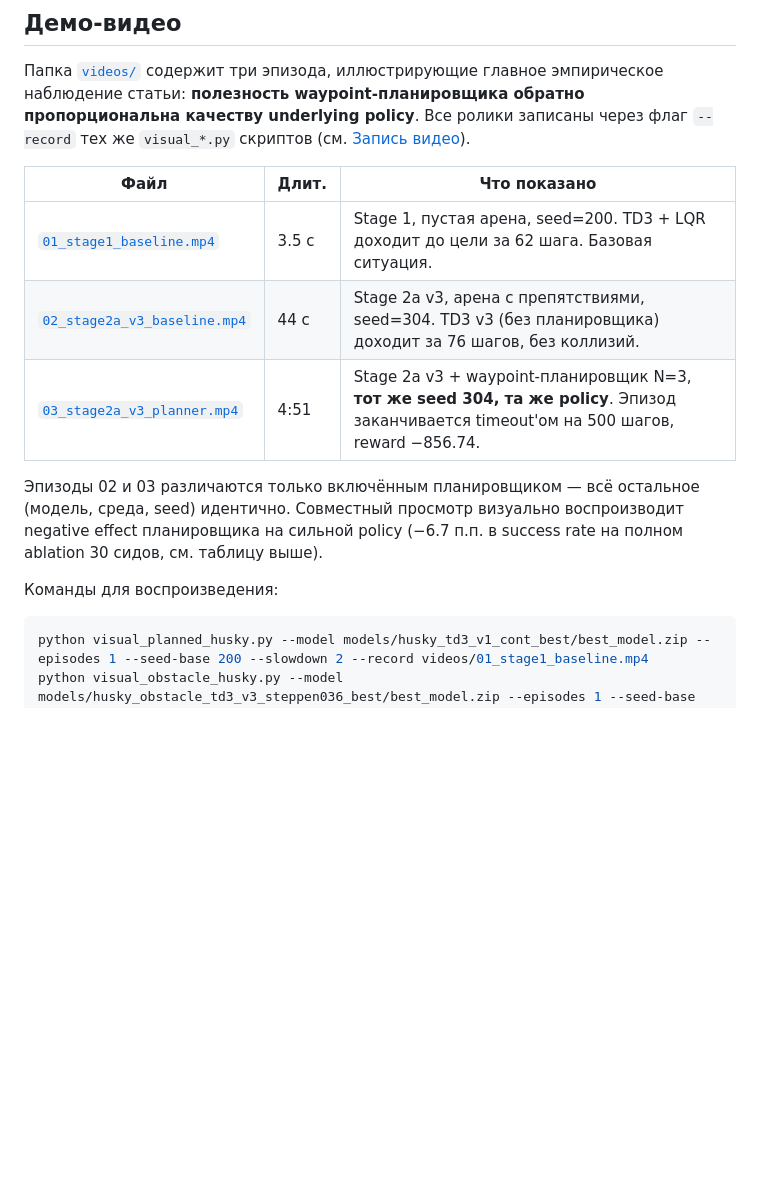
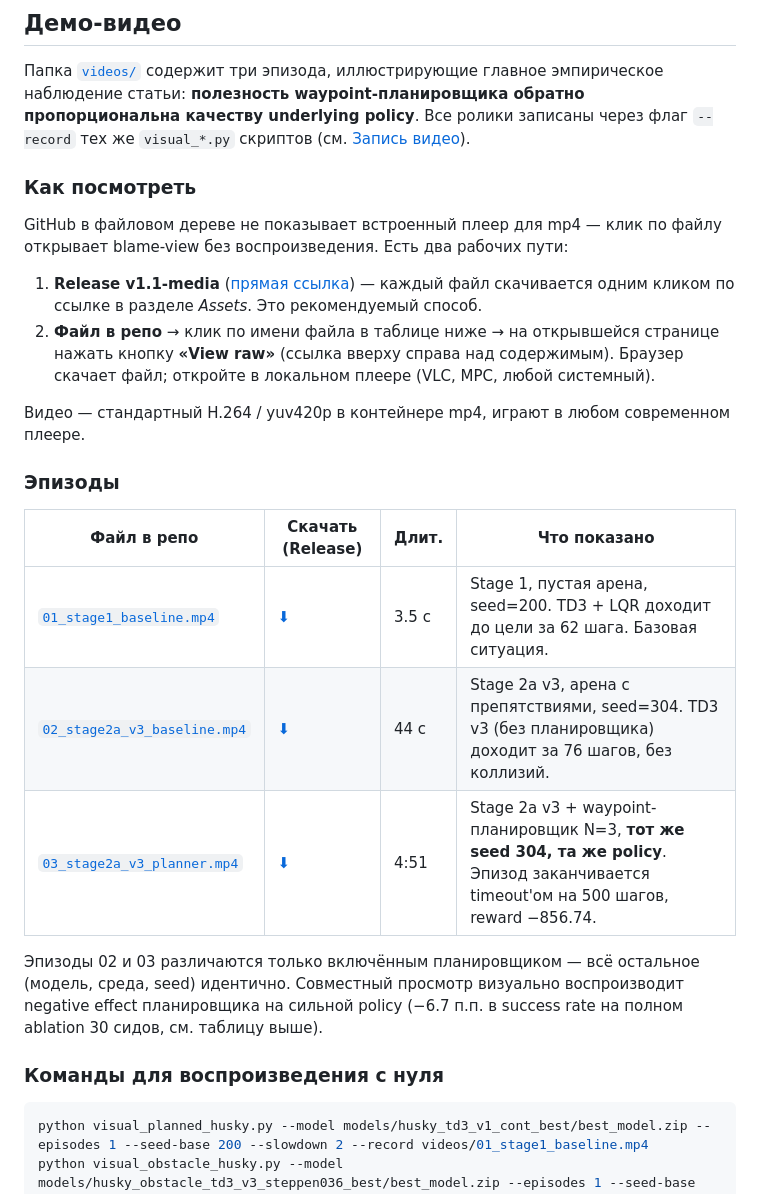
Before and after one commit to GK-Asp-hub/-dccn-husky-rl, a Markdown page: README.md, the part around the change. Drawn GitHub-style; blank space fills up the shorter version.

````diff
--- a/README.md
+++ b/README.md
@@ -256,15 +256,26 @@ python make_report_figures.py
 
 Папка [`videos/`](videos/) содержит три эпизода, иллюстрирующие главное эмпирическое наблюдение статьи: **полезность waypoint-планировщика обратно пропорциональна качеству underlying policy**. Все ролики записаны через флаг `--record` тех же `visual_*.py` скриптов (см. [Запись видео](#запись-видео)).
 
-| Файл | Длит. | Что показано |
-|------|-------|--------------|
-| [`01_stage1_baseline.mp4`](videos/01_stage1_baseline.mp4) | 3.5 с | Stage 1, пустая арена, seed=200. TD3 + LQR доходит до цели за 62 шага. Базовая ситуация. |
-| [`02_stage2a_v3_baseline.mp4`](videos/02_stage2a_v3_baseline.mp4) | 44 с | Stage 2a v3, арена с препятствиями, seed=304. TD3 v3 (без планировщика) доходит за 76 шагов, без коллизий. |
-| [`03_stage2a_v3_planner.mp4`](videos/03_stage2a_v3_planner.mp4) | 4:51 | Stage 2a v3 + waypoint-планировщик N=3, **тот же seed 304, та же policy**. Эпизод заканчивается timeout'ом на 500 шагов, reward −856.74. |
+### Как посмотреть
+
+GitHub в файловом дереве не показывает встроенный плеер для mp4 — клик по файлу открывает blame-view без воспроизведения. Есть два рабочих пути:
+
+1. **Release v1.1-media** ([прямая ссылка](https://github.com/GK-Asp-hub/-dccn-husky-rl/releases/tag/v1.1-media)) — каждый файл скачивается одним кликом по ссылке в разделе *Assets*. Это рекомендуемый способ.
+2. **Файл в репо** → клик по имени файла в таблице ниже → на открывшейся странице нажать кнопку **«View raw»** (ссылка вверху справа над содержимым). Браузер скачает файл; откройте в локальном плеере (VLC, MPC, любой системный).
+
+Видео — стандартный H.264 / yuv420p в контейнере mp4, играют в любом современном плеере.
+
+### Эпизоды
+
+| Файл в репо | Скачать (Release) | Длит. | Что показано |
+|------|------|-------|--------------|
+| [`01_stage1_baseline.mp4`](videos/01_stage1_baseline.mp4) | [⬇](https://github.com/GK-Asp-hub/-dccn-husky-rl/releases/download/v1.1-media/01_stage1_baseline.mp4) | 3.5 с | Stage 1, пустая арена, seed=200. TD3 + LQR доходит до цели за 62 шага. Базовая ситуация. |
+| [`02_stage2a_v3_baseline.mp4`](videos/02_stage2a_v3_baseline.mp4) | [⬇](https://github.com/GK-Asp-hub/-dccn-husky-rl/releases/download/v1.1-media/02_stage2a_v3_baseline.mp4) | 44 с | Stage 2a v3, арена с препятствиями, seed=304. TD3 v3 (без планировщика) доходит за 76 шагов, без коллизий. |
+| [`03_stage2a_v3_planner.mp4`](videos/03_stage2a_v3_planner.mp4) | [⬇](https://github.com/GK-Asp-hub/-dccn-husky-rl/releases/download/v1.1-media/03_stage2a_v3_planner.mp4) | 4:51 | Stage 2a v3 + waypoint-планировщик N=3, **тот же seed 304, та же policy**. Эпизод заканчивается timeout'ом на 500 шагов, reward −856.74. |
 
 Эпизоды 02 и 03 различаются только включённым планировщиком — всё остальное (модель, среда, seed) идентично. Совместный просмотр визуально воспроизводит negative effect планировщика на сильной policy (−6.7 п.п. в success rate на полном ablation 30 сидов, см. таблицу выше).
 
-Команды для воспроизведения:
+### Команды для воспроизведения с нуля
 
 ```bash
 python visual_planned_husky.py --model models/husky_td3_v1_cont_best/best_model.zip --episodes 1 --seed-base 200 --slowdown 2 --record videos/01_stage1_baseline.mp4
````
Also changed, not shown: videos/README.md (added, +45 -0 lines).
